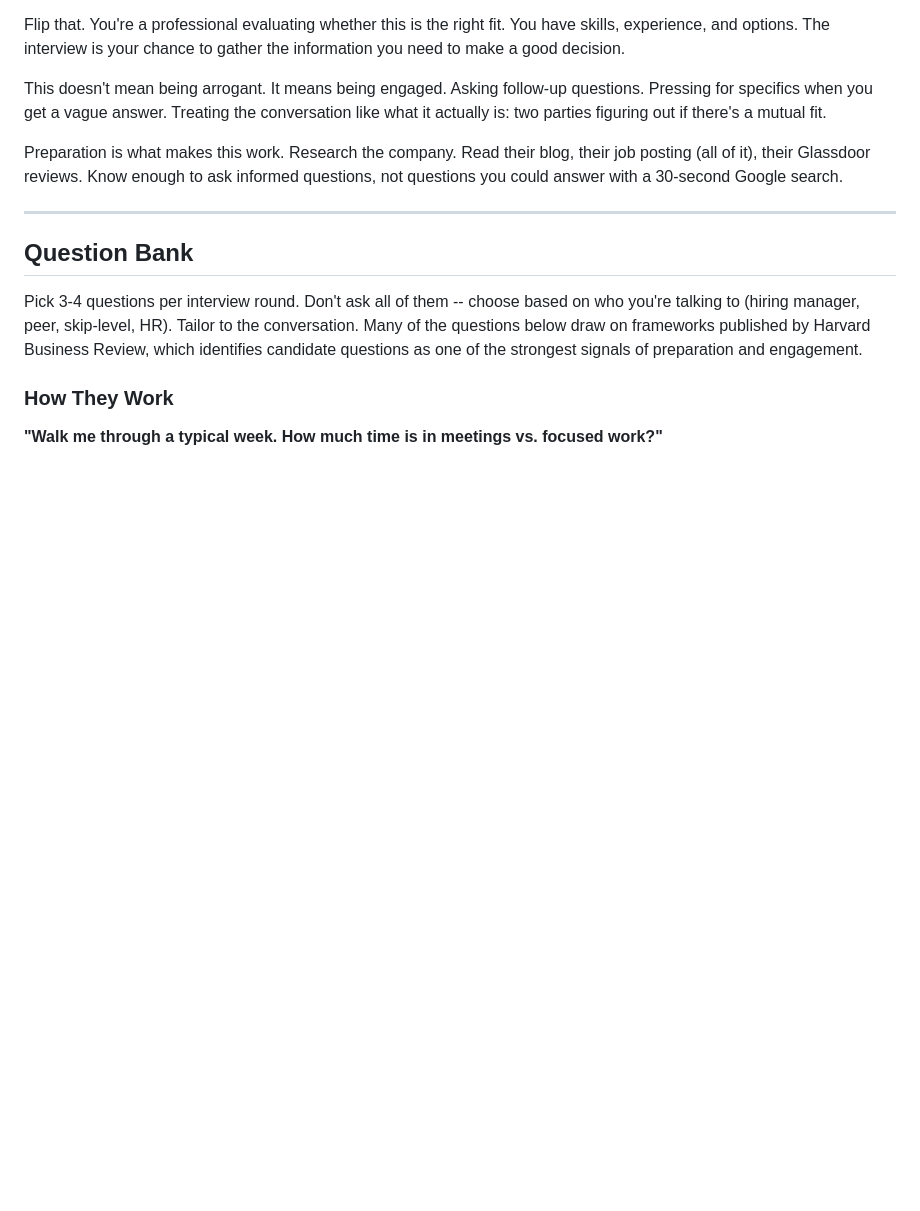
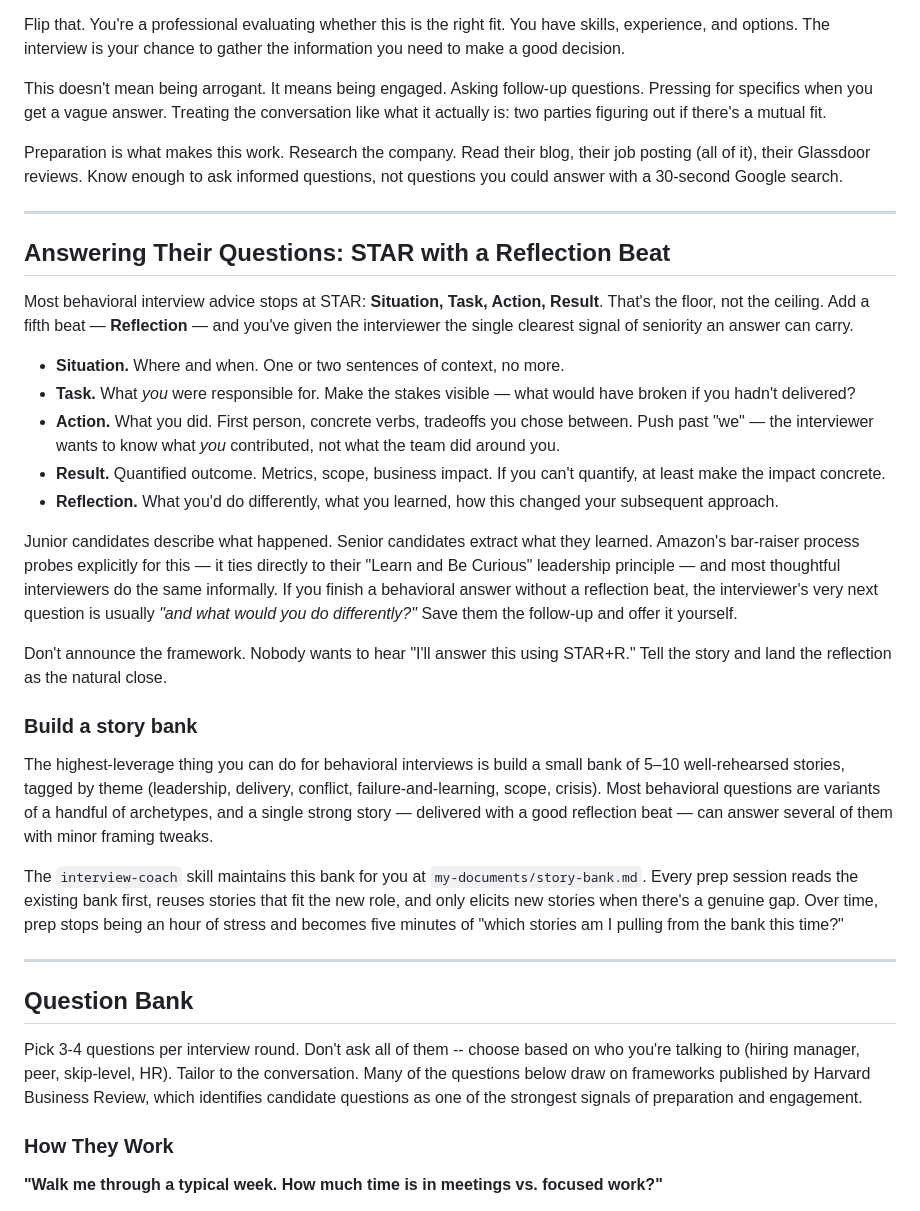
Before and after one commit to Remotivated/job-hunt-skills, a Markdown page: guides/interview-framework.md, the part around the change. GitHub-like rendering; blank space fills up the shorter version.

Commit message:
feat(interview-coach): add persistent STAR+R story bank
Every prep session now reads my-documents/story-bank.md, reuses
existing stories that match the target role, and only elicits new
ones to fill genuine gaps — turning one-off Q&A dumps into a
compounding asset. Skill defines the file scaffold, per-story YAML
schema (themes, archetypes, usage log), and requires a Reflection
beat on every new story. guides/interview-framework.md adds a
STAR+R section explaining why the Reflection beat is the clearest
seniority signal in behavioral answers.

Closes #3

Co-Authored-By: Claude Opus 4.6 (1M context) <noreply@anthropic.com>

```diff
--- a/guides/interview-framework.md
+++ b/guides/interview-framework.md
@@ -15,6 +15,28 @@ Flip that. You're a professional evaluating whether this is the right fit. You h
 This doesn't mean being arrogant. It means being engaged. Asking follow-up questions. Pressing for specifics when you get a vague answer. Treating the conversation like what it actually is: two parties figuring out if there's a mutual fit.
 
 Preparation is what makes this work. Research the company. Read their blog, their job posting (all of it), their Glassdoor reviews. Know enough to ask informed questions, not questions you could answer with a 30-second Google search.
+
+---
+
+## Answering Their Questions: STAR with a Reflection Beat
+
+Most behavioral interview advice stops at STAR: **Situation, Task, Action, Result**. That's the floor, not the ceiling. Add a fifth beat — **Reflection** — and you've given the interviewer the single clearest signal of seniority an answer can carry.
+
+- **Situation.** Where and when. One or two sentences of context, no more.
+- **Task.** What *you* were responsible for. Make the stakes visible — what would have broken if you hadn't delivered?
+- **Action.** What you did. First person, concrete verbs, tradeoffs you chose between. Push past "we" — the interviewer wants to know what *you* contributed, not what the team did around you.
+- **Result.** Quantified outcome. Metrics, scope, business impact. If you can't quantify, at least make the impact concrete.
+- **Reflection.** What you'd do differently, what you learned, how this changed your subsequent approach.
+
+Junior candidates describe what happened. Senior candidates extract what they learned. Amazon's bar-raiser process probes explicitly for this — it ties directly to their "Learn and Be Curious" leadership principle — and most thoughtful interviewers do the same informally. If you finish a behavioral answer without a reflection beat, the interviewer's very next question is usually *"and what would you do differently?"* Save them the follow-up and offer it yourself.
+
+Don't announce the framework. Nobody wants to hear "I'll answer this using STAR+R." Tell the story and land the reflection as the natural close.
+
+### Build a story bank
+
+The highest-leverage thing you can do for behavioral interviews is build a small bank of 5–10 well-rehearsed stories, tagged by theme (leadership, delivery, conflict, failure-and-learning, scope, crisis). Most behavioral questions are variants of a handful of archetypes, and a single strong story — delivered with a good reflection beat — can answer several of them with minor framing tweaks.
+
+The `interview-coach` skill maintains this bank for you at `my-documents/story-bank.md`. Every prep session reads the existing bank first, reuses stories that fit the new role, and only elicits new stories when there's a genuine gap. Over time, prep stops being an hour of stress and becomes five minutes of "which stories am I pulling from the bank this time?"
 
 ---
 
```
Also changed, not shown: 1 other file.
